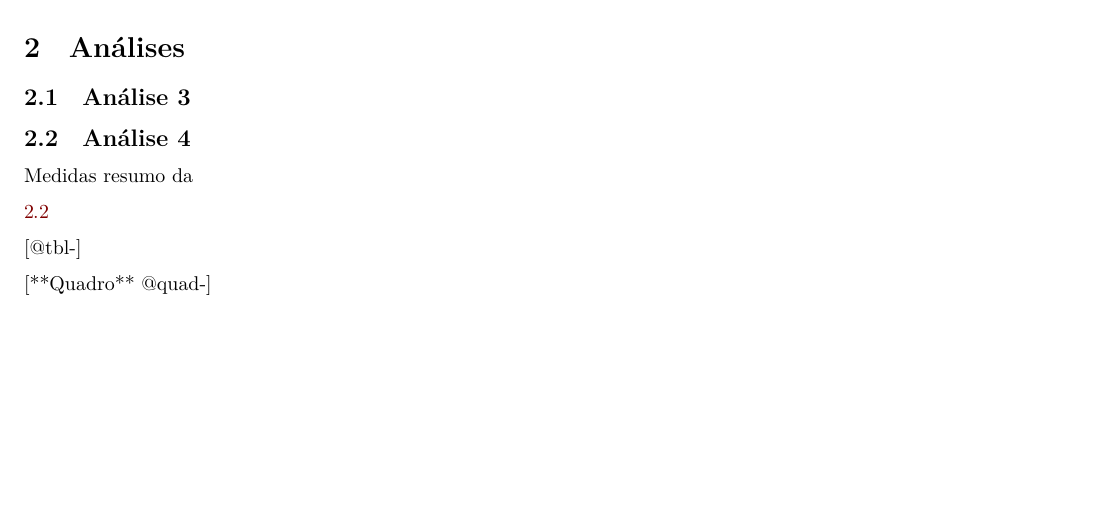
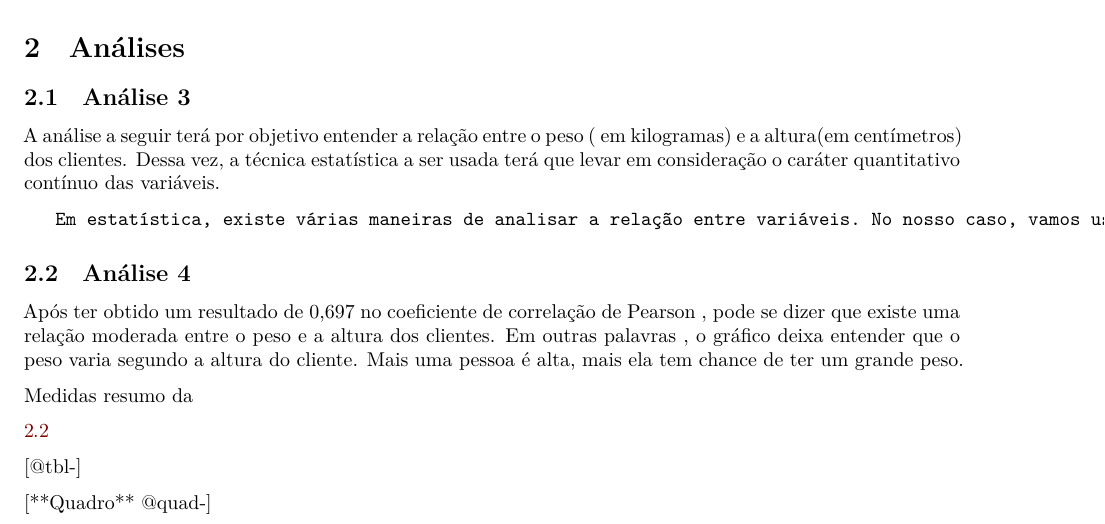
Before and after one commit to fred-nathan/projeto_fantasma_Dashboard_2025, a Quarto document (entrega_2.qmd): part of the page, cut so that both start at the same text, the shorter picture padded with empty space. Rendered offline with R 4.5, knitr and Pandoc in place of Quarto, then LaTeX, with nearby package versions; some code elsewhere in the file could not run offline.

Commit message:
Update entrega_2.qmd

````diff
--- a/entrega_2.qmd
+++ b/entrega_2.qmd
@@ -28,4 +28,5 @@ Esse template foi criado para o alocado conseguir observar como ficaria sua aná
 # Análises
 
 ## Análise 3
+  A análise a seguir terá por objetivo entender a relação entre o peso ( em kilogramas) e a altura(em centímetros) dos clientes. Dessa vez, a técnica estatística a ser usada terá que levar em consideração o caráter quantitativo contínuo das variáveis.
 
@@ -32,5 +34,5 @@ Esse template foi criado para o alocado conseguir observar como ficaria sua aná
 ## Análise 4
-
+ Após ter obtido um resultado de 0,697 no coeficiente de correlação de Pearson , pode se dizer que existe uma relação moderada entre o peso e a altura dos clientes. Em outras palavras , o gráfico deixa entender que o peso varia segundo a altura do cliente. Mais uma pessoa é alta, mais ela tem chance de ter um grande peso.
 ```{r}
 #| label: fig-
 #| fig-cap: "Gráfico "
````
Also changed, not shown: entrega_2.qmd (1 more changed lines).
